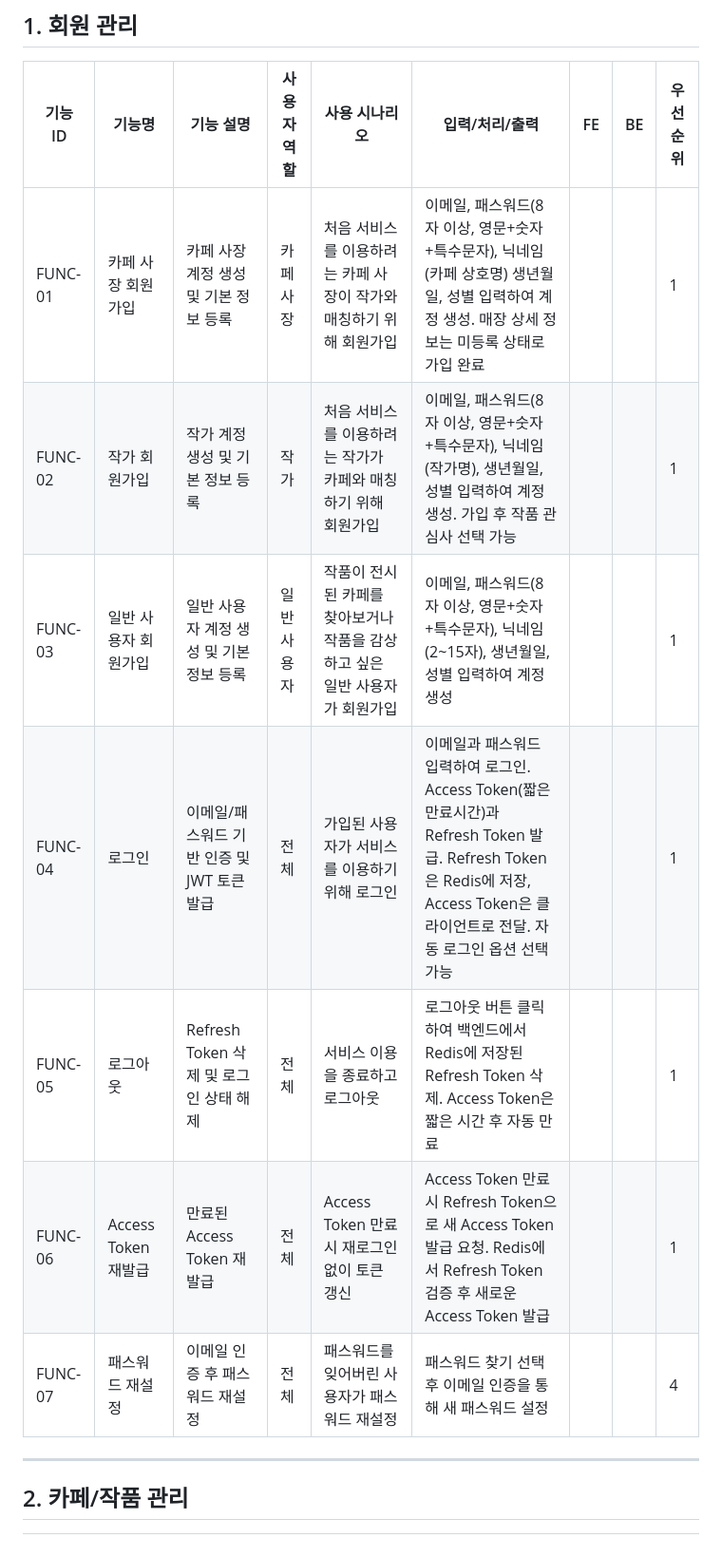
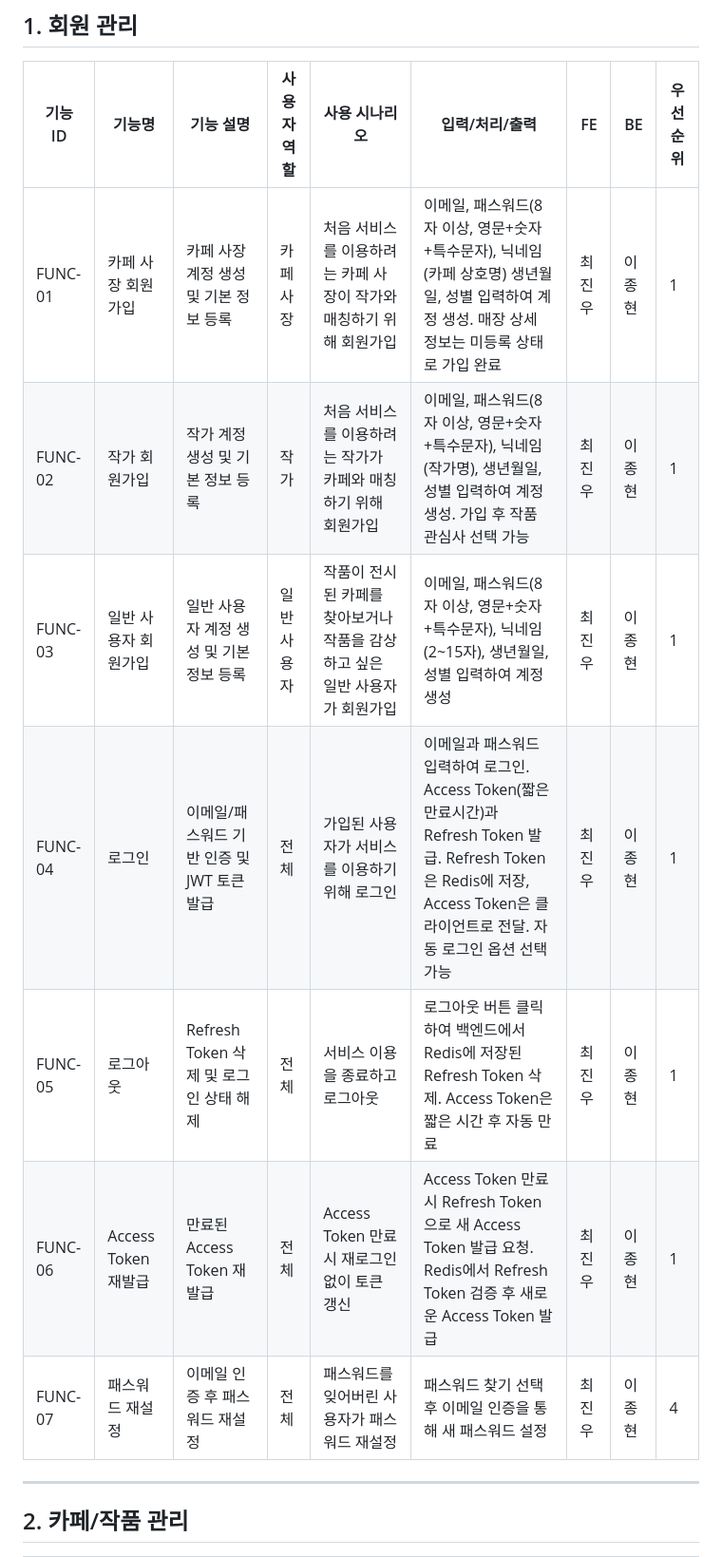
Before and after one commit to 2-jjong/yeobaek, a Markdown page: docs/기능명세서.md, the part around one of its changes. Shown at 95% size. Rendered like a GitHub page.

```diff
--- a/docs/기능명세서.md
+++ b/docs/기능명세서.md
@@ -4,13 +4,13 @@
 
 | 기능 ID | 기능명 | 기능 설명 | 사용자 역할 | 사용 시나리오 | 입력/처리/출력 | FE | BE | 우선순위 |
 |---------|--------|-----------|-------------|---------------|----------------|----|----|----------|
-| FUNC-01 | 카페 사장 회원가입 | 카페 사장 계정 생성 및 기본 정보 등록 | 카페 사장 | 처음 서비스를 이용하려는 카페 사장이 작가와 매칭하기 위해 회원가입 | 이메일, 패스워드(8자 이상, 영문+숫자+특수문자), 닉네임(카페 상호명) 생년월일, 성별 입력하여 계정 생성. 매장 상세 정보는 미등록 상태로 가입 완료 |  |  | 1 |
-| FUNC-02 | 작가 회원가입 | 작가 계정 생성 및 기본 정보 등록 | 작가 | 처음 서비스를 이용하려는 작가가 카페와 매칭하기 위해 회원가입 | 이메일, 패스워드(8자 이상, 영문+숫자+특수문자), 닉네임(작가명), 생년월일, 성별 입력하여 계정 생성. 가입 후 작품 관심사 선택 가능 |  |  | 1 |
-| FUNC-03 | 일반 사용자 회원가입 | 일반 사용자 계정 생성 및 기본 정보 등록 | 일반 사용자 | 작품이 전시된 카페를 찾아보거나 작품을 감상하고 싶은 일반 사용자가 회원가입 | 이메일, 패스워드(8자 이상, 영문+숫자+특수문자), 닉네임(2~15자), 생년월일, 성별 입력하여 계정 생성 |  |  | 1 |
-| FUNC-04 | 로그인 | 이메일/패스워드 기반 인증 및 JWT 토큰 발급 | 전체 | 가입된 사용자가 서비스를 이용하기 위해 로그인 | 이메일과 패스워드 입력하여 로그인. Access Token(짧은 만료시간)과 Refresh Token 발급. Refresh Token은 Redis에 저장, Access Token은 클라이언트로 전달. 자동 로그인 옵션 선택 가능 |  |  | 1 |
-| FUNC-05 | 로그아웃 | Refresh Token 삭제 및 로그인 상태 해제 | 전체 | 서비스 이용을 종료하고 로그아웃 | 로그아웃 버튼 클릭하여 백엔드에서 Redis에 저장된 Refresh Token 삭제. Access Token은 짧은 시간 후 자동 만료 |  |  | 1 |
-| FUNC-06 | Access Token 재발급 | 만료된 Access Token 재발급 | 전체 | Access Token 만료 시 재로그인 없이 토큰 갱신 | Access Token 만료 시 Refresh Token으로 새 Access Token 발급 요청. Redis에서 Refresh Token 검증 후 새로운 Access Token 발급 |  |  | 1 |
-| FUNC-07 | 패스워드 재설정 | 이메일 인증 후 패스워드 재설정 | 전체 | 패스워드를 잊어버린 사용자가 패스워드 재설정 | 패스워드 찾기 선택 후 이메일 인증을 통해 새 패스워드 설정 |  |  | 4 |
+| FUNC-01 | 카페 사장 회원가입 | 카페 사장 계정 생성 및 기본 정보 등록 | 카페 사장 | 처음 서비스를 이용하려는 카페 사장이 작가와 매칭하기 위해 회원가입 | 이메일, 패스워드(8자 이상, 영문+숫자+특수문자), 닉네임(카페 상호명) 생년월일, 성별 입력하여 계정 생성. 매장 상세 정보는 미등록 상태로 가입 완료 | 최진우 | 이종현 | 1 |
+| FUNC-02 | 작가 회원가입 | 작가 계정 생성 및 기본 정보 등록 | 작가 | 처음 서비스를 이용하려는 작가가 카페와 매칭하기 위해 회원가입 | 이메일, 패스워드(8자 이상, 영문+숫자+특수문자), 닉네임(작가명), 생년월일, 성별 입력하여 계정 생성. 가입 후 작품 관심사 선택 가능 | 최진우 | 이종현 | 1 |
+| FUNC-03 | 일반 사용자 회원가입 | 일반 사용자 계정 생성 및 기본 정보 등록 | 일반 사용자 | 작품이 전시된 카페를 찾아보거나 작품을 감상하고 싶은 일반 사용자가 회원가입 | 이메일, 패스워드(8자 이상, 영문+숫자+특수문자), 닉네임(2~15자), 생년월일, 성별 입력하여 계정 생성 | 최진우 | 이종현 | 1 |
+| FUNC-04 | 로그인 | 이메일/패스워드 기반 인증 및 JWT 토큰 발급 | 전체 | 가입된 사용자가 서비스를 이용하기 위해 로그인 | 이메일과 패스워드 입력하여 로그인. Access Token(짧은 만료시간)과 Refresh Token 발급. Refresh Token은 Redis에 저장, Access Token은 클라이언트로 전달. 자동 로그인 옵션 선택 가능 | 최진우 | 이종현 | 1 |
+| FUNC-05 | 로그아웃 | Refresh Token 삭제 및 로그인 상태 해제 | 전체 | 서비스 이용을 종료하고 로그아웃 | 로그아웃 버튼 클릭하여 백엔드에서 Redis에 저장된 Refresh Token 삭제. Access Token은 짧은 시간 후 자동 만료 | 최진우 | 이종현 | 1 |
+| FUNC-06 | Access Token 재발급 | 만료된 Access Token 재발급 | 전체 | Access Token 만료 시 재로그인 없이 토큰 갱신 | Access Token 만료 시 Refresh Token으로 새 Access Token 발급 요청. Redis에서 Refresh Token 검증 후 새로운 Access Token 발급 | 최진우 | 이종현 | 1 |
+| FUNC-07 | 패스워드 재설정 | 이메일 인증 후 패스워드 재설정 | 전체 | 패스워드를 잊어버린 사용자가 패스워드 재설정 | 패스워드 찾기 선택 후 이메일 인증을 통해 새 패스워드 설정 | 최진우 | 이종현 | 4 |
 
 ---
 
```
Also changed, not shown: other parts of docs/기능명세서.md (+34 -34 lines).
